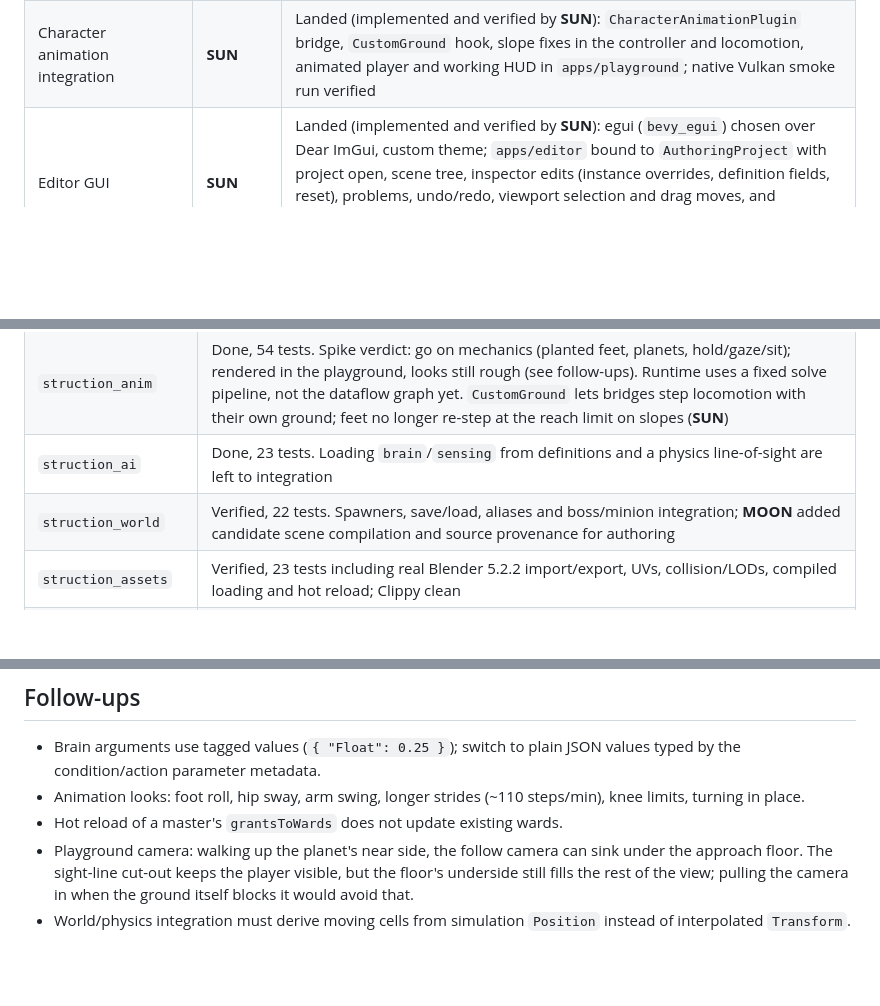
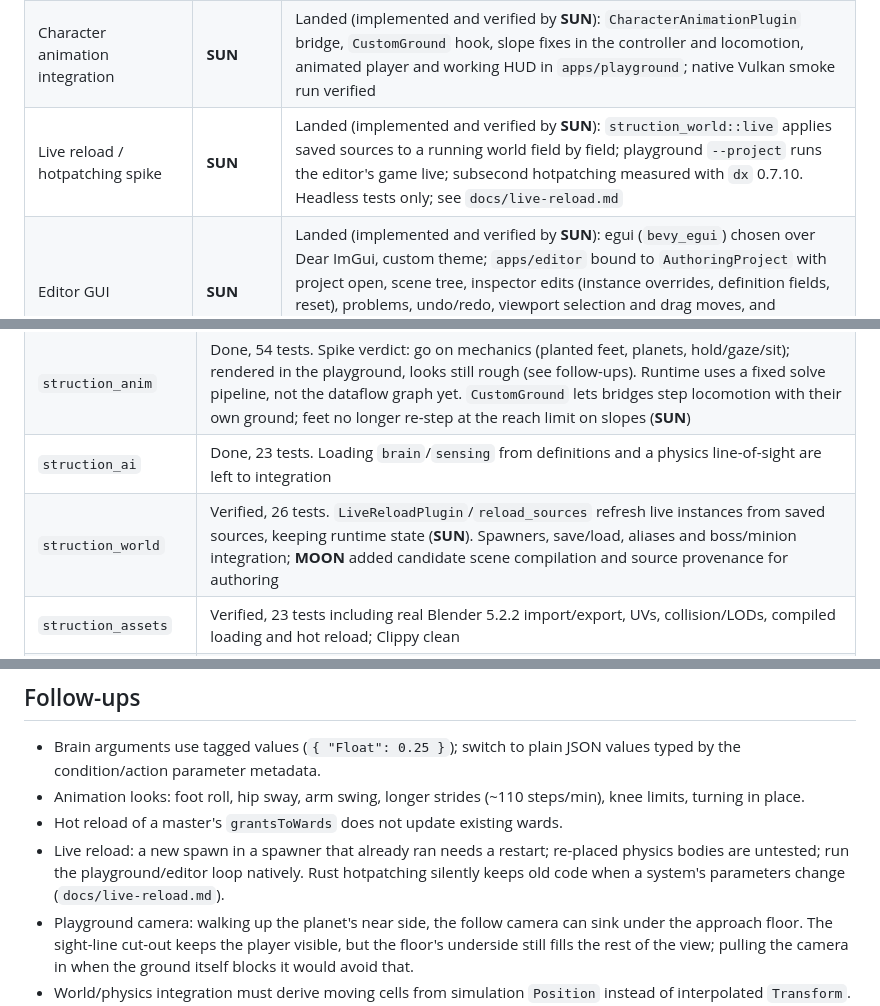
Before and after one commit to Emefedez/Struction, a Markdown page: AGENTS.md, 3 parts joined by grey strips. Drawn GitHub-style; blank space fills up the shorter version.

```diff
--- a/AGENTS.md
+++ b/AGENTS.md
@@ -26,6 +26,7 @@ Check this table before proceeding with changes. An active claim covers only its
 | Playground/debug fixes | **MOON** | Landed: structured tracing, water rendering, camera movement and dry camera-zone fixes from the previous work session |
 | Planet gravity and camera obstruction | **SUN** (from **MOON**) | Landed: MOON implemented gravity entry/exit hysteresis, simulation-owned `GravityPose` and `camera_obstructions`; SUN verified them, fixed the controller judging leaving the ground along up, and replaced whole-material fading with a sight-line shader cut-out (`apps/playground/src/sight_fade.wgsl`) for ground and water, reviewed natively with the user |
 | Character animation integration | **SUN** | Landed (implemented and verified by **SUN**): `CharacterAnimationPlugin` bridge, `CustomGround` hook, slope fixes in the controller and locomotion, animated player and working HUD in `apps/playground`; native Vulkan smoke run verified |
+| Live reload / hotpatching spike | **SUN** | Landed (implemented and verified by **SUN**): `struction_world::live` applies saved sources to a running world field by field; playground `--project` runs the editor's game live; subsecond hotpatching measured with `dx` 0.7.10. Headless tests only; see `docs/live-reload.md` |
 | Editor GUI | **SUN** | Landed (implemented and verified by **SUN**): egui (`bevy_egui`) chosen over Dear ImGui, custom theme; `apps/editor` bound to `AuthoringProject` with project open, scene tree, inspector edits (instance overrides, definition fields, reset), problems, undo/redo, viewport selection and drag moves, and play/pause/step. 7 tests; a native run checked the hierarchy, inspectors and markers. Mouse picking/dragging and play were verified headlessly only |
 
 ## Adopted decisions
@@ -63,7 +64,7 @@ From the design review's pending recommendations, treated as decided:
 | gravity / physics / character | Done, 54 tests. Own input mapping; dynamic capsule controller; camera movement frames are captured as commands, headings follow changes in gravity. Only buoyant volumes cause submersion; camera zones remain dry. Grounded characters hold on walkable slopes (friction-scaled) and judge leaving the ground along its normal. Gravity fields support exit hysteresis and sample simulation poses (**MOON**); `camera_obstructions` reports blockers of a camera's view (**MOON**). `CharacterAnimationPlugin` drives `struction_anim` rigs with physics-raycast feet (**SUN**) |
 | `struction_anim` | Done, 54 tests. Spike verdict: go on mechanics (planted feet, planets, hold/gaze/sit); rendered in the playground, looks still rough (see follow-ups). Runtime uses a fixed solve pipeline, not the dataflow graph yet. `CustomGround` lets bridges step locomotion with their own ground; feet no longer re-step at the reach limit on slopes (**SUN**) |
 | `struction_ai` | Done, 23 tests. Loading `brain`/`sensing` from definitions and a physics line-of-sight are left to integration |
-| `struction_world` | Verified, 22 tests. Spawners, save/load, aliases and boss/minion integration; **MOON** added candidate scene compilation and source provenance for authoring |
+| `struction_world` | Verified, 26 tests. `LiveReloadPlugin`/`reload_sources` refresh live instances from saved sources, keeping runtime state (**SUN**). Spawners, save/load, aliases and boss/minion integration; **MOON** added candidate scene compilation and source provenance for authoring |
 | `struction_assets` | Verified, 23 tests including real Blender 5.2.2 import/export, UVs, collision/LODs, compiled loading and hot reload; Clippy clean |
 | `struction_debug` | Implemented, 5 tests and native trace verified. Fixed-tick snapshots and before/after changes, stable identities, component/activation/lifecycle changes, optional JSONL sink. See `docs/debugging.md` |
 | `struction_editor` / `apps/editor` | Headless foundation verified by **MOON**, 32 tests and native JSONL smoke. Shared validation, source/history, hierarchy/inspection, world-space moves, templates and isolated play. First egui GUI on it (**SUN**, 7 tests): scene tree, inspector edits, problems, undo/redo, viewport moves and play controls; see `docs/authoring.md` |
@@ -74,6 +75,7 @@ From the design review's pending recommendations, treated as decided:
 - Brain arguments use tagged values (`{ "Float": 0.25 }`); switch to plain JSON values typed by the condition/action parameter metadata.
 - Animation looks: foot roll, hip sway, arm swing, longer strides (~110 steps/min), knee limits, turning in place.
 - Hot reload of a master's `grantsToWards` does not update existing wards.
+- Live reload: a new spawn in a spawner that already ran needs a restart; re-placed physics bodies are untested; run the playground/editor loop natively. Rust hotpatching silently keeps old code when a system's parameters change (`docs/live-reload.md`).
 - Playground camera: walking up the planet's near side, the follow camera can sink under the approach floor. The sight-line cut-out keeps the player visible, but the floor's underside still fills the rest of the view; pulling the camera in when the ground itself blocks it would avoid that.
 - World/physics integration must derive moving cells from simulation `Position` instead of interpolated `Transform`. Streaming still needs persistence of unloaded spawners that have not run yet; current saves record spawners after their first run.
 
```
Also changed, not shown: README.md (+1 -1 lines), docs/live-reload.md (added, +69 -0 lines).
